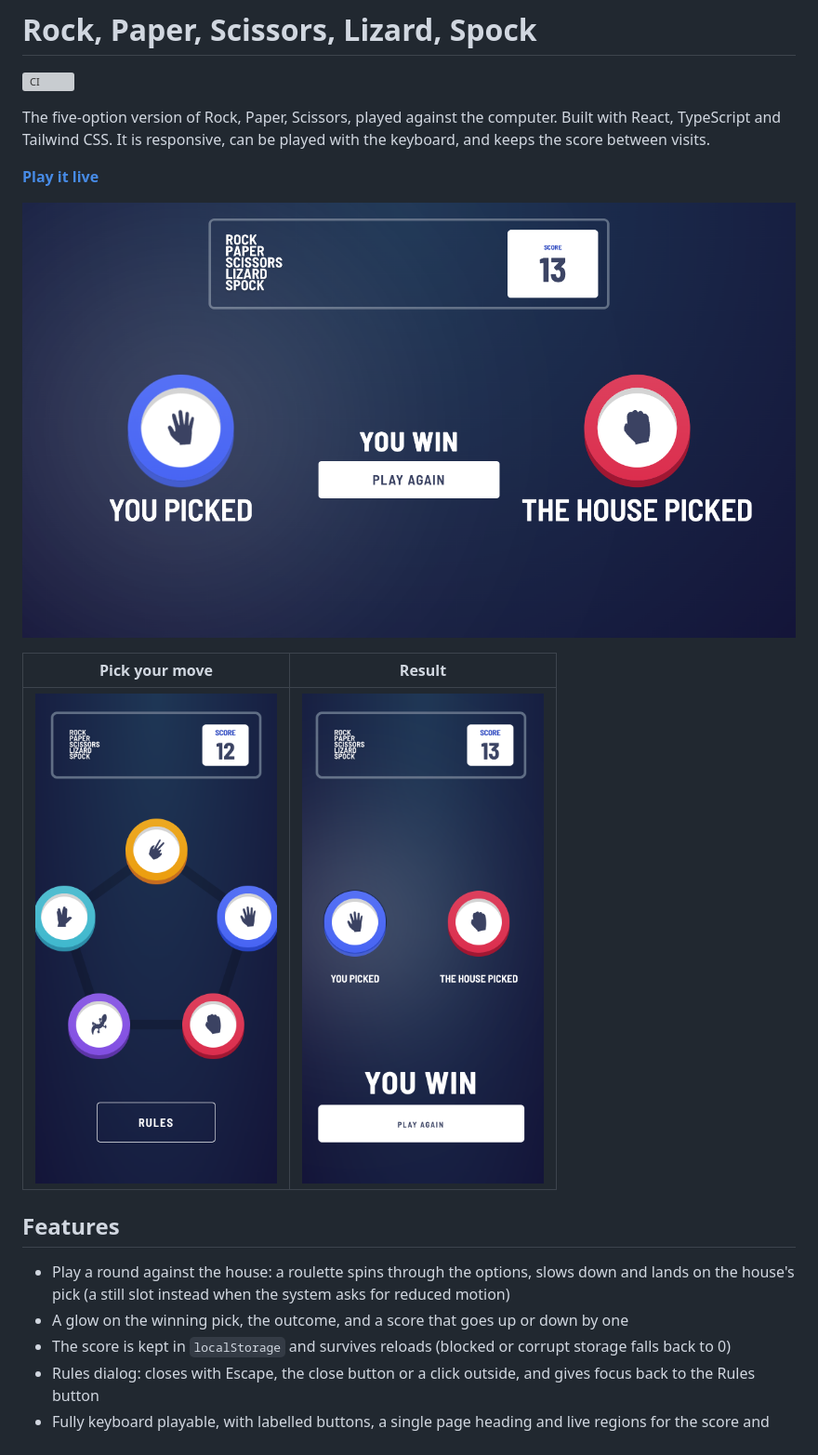
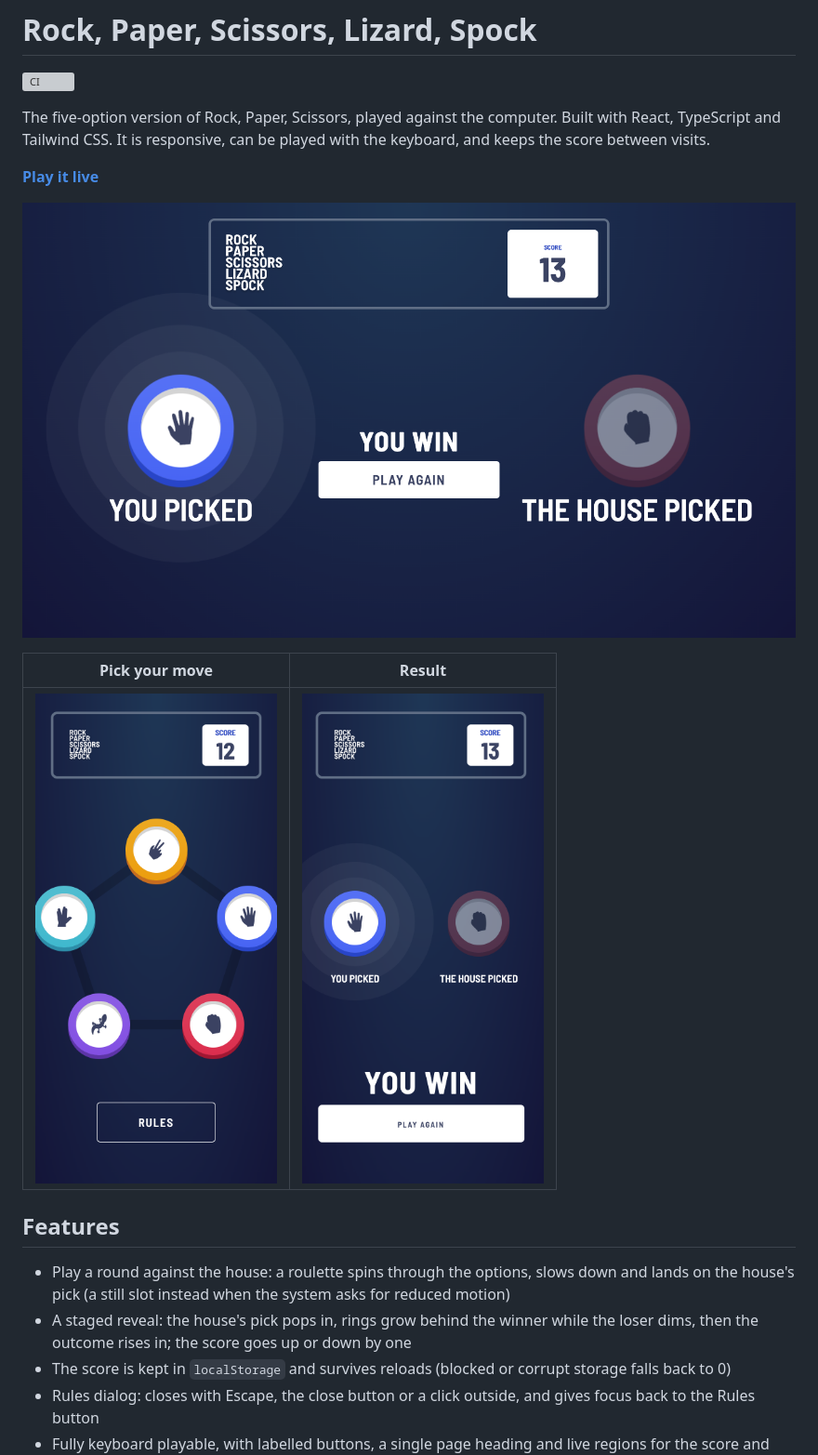
Before and after one commit to mcameloa/rock-paper-scissors-lizard-spock, a Markdown page: README.md, the part around the change. Shown at 93% size. GitHub-like rendering; pictures changed too: docs/desktop-result.png, docs/mobile-pick.png, docs/mobile-result.png; grey boxes are pictures that could not be loaded.

```diff
--- a/README.md
+++ b/README.md
@@ -18,7 +18,8 @@ between visits.
 
 - Play a round against the house: a roulette spins through the options, slows down and lands on
   the house's pick (a still slot instead when the system asks for reduced motion)
-- A glow on the winning pick, the outcome, and a score that goes up or down by one
+- A staged reveal: the house's pick pops in, rings grow behind the winner while the loser dims,
+  then the outcome rises in; the score goes up or down by one
 - The score is kept in `localStorage` and survives reloads (blocked or corrupt storage falls back to 0)
 - Rules dialog: closes with Escape, the close button or a click outside, and gives focus back to
   the Rules button
```
Also changed, not shown: 8 other files.
